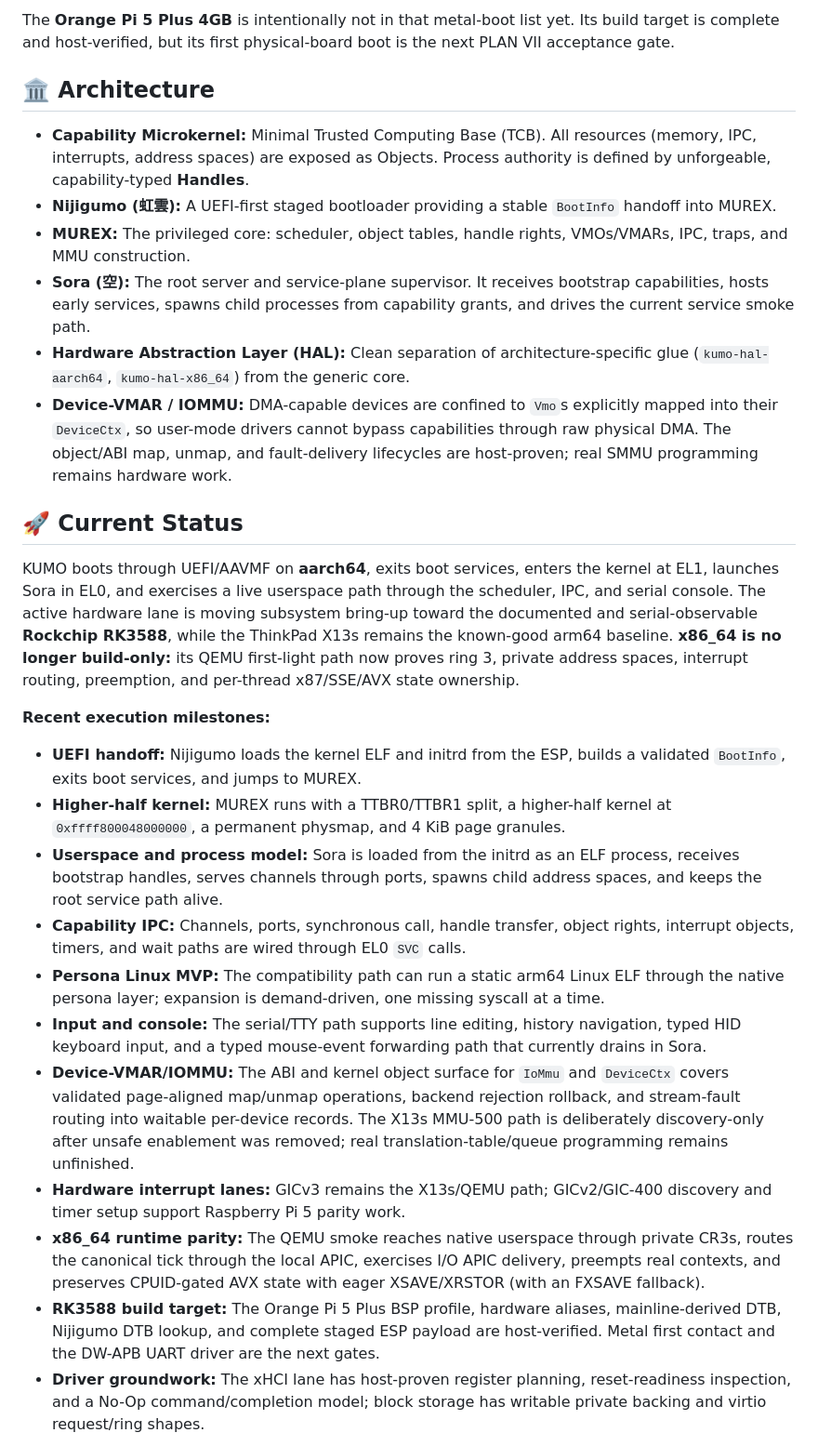
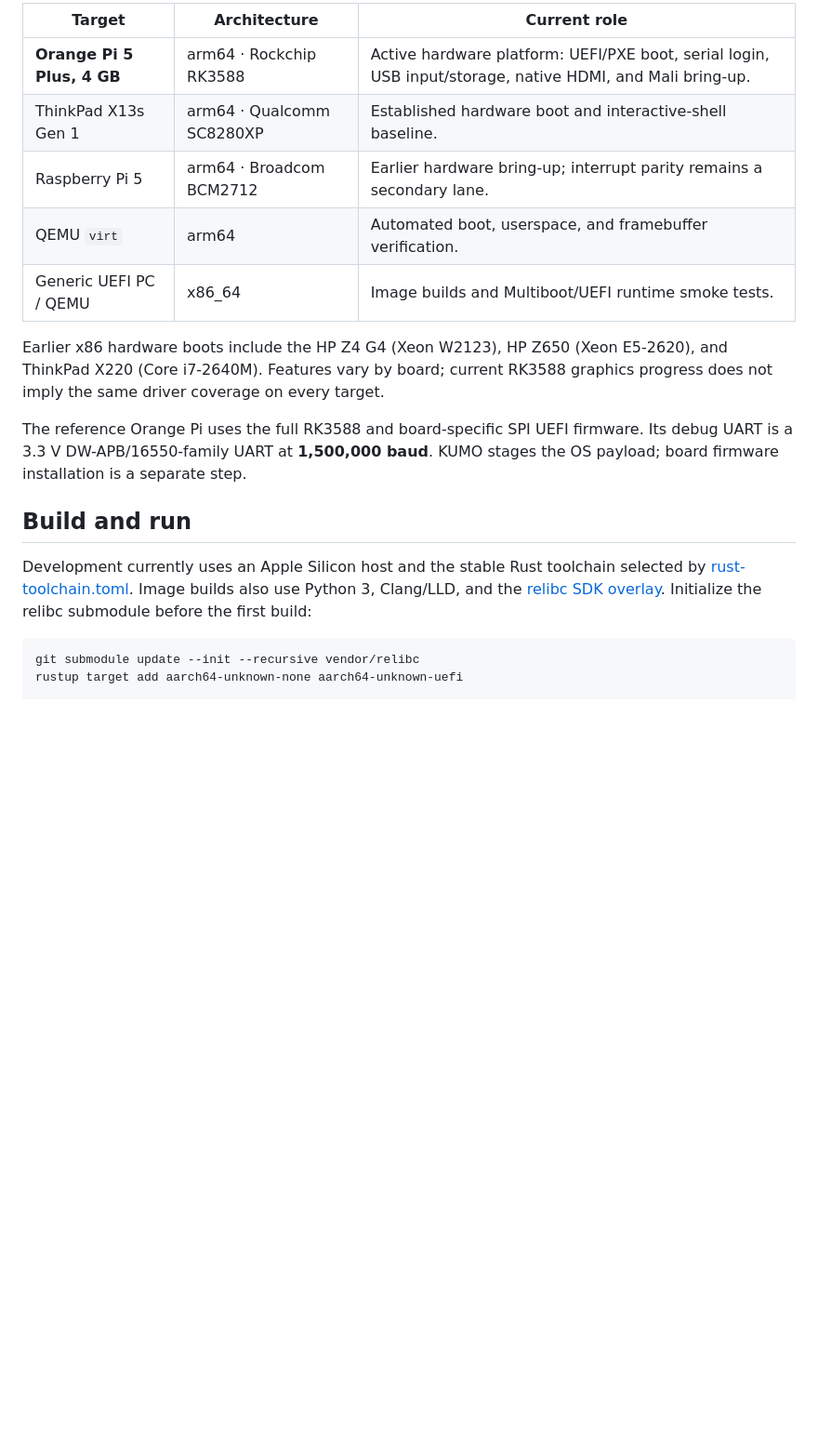
Before and after one commit to crux161/kumo, a Markdown page: README.md, the part around one of its changes. Shown at 93% size. Rendered like a GitHub page; blank space fills up the shorter version.

````diff
--- a/README.md
+++ b/README.md
@@ -38,30 +62,28 @@ So far the code boots on real hardware, not just QEMU. Hardware bring-up has cov
 
-The **Orange Pi 5 Plus 4GB** is intentionally not in that metal-boot list yet. Its build target is
-complete and host-verified, but its first physical-board boot is the next PLAN VII acceptance gate.
+| Target | Architecture | Current role |
+|---|---|---|
+| **Orange Pi 5 Plus, 4 GB** | arm64 · Rockchip RK3588 | Active hardware platform: UEFI/PXE boot, serial login, USB input/storage, native HDMI, and Mali bring-up. |
+| ThinkPad X13s Gen 1 | arm64 · Qualcomm SC8280XP | Established hardware boot and interactive-shell baseline. |
+| Raspberry Pi 5 | arm64 · Broadcom BCM2712 | Earlier hardware bring-up; interrupt parity remains a secondary lane. |
+| QEMU `virt` | arm64 | Automated boot, userspace, and framebuffer verification. |
+| Generic UEFI PC / QEMU | x86_64 | Image builds and Multiboot/UEFI runtime smoke tests. |
 
-## 🏛️ Architecture
+Earlier x86 hardware boots include the HP Z4 G4 (Xeon W2123), HP Z650 (Xeon E5-2620),
+and ThinkPad X220 (Core i7-2640M). Features vary by board; current RK3588 graphics
+progress does not imply the same driver coverage on every target.
 
-*   **Capability Microkernel:** Minimal Trusted Computing Base (TCB). All resources (memory, IPC, interrupts, address spaces) are exposed as Objects. Process authority is defined by unforgeable, capability-typed **Handles**.
-*   **Nijigumo (虹雲):** A UEFI-first staged bootloader providing a stable `BootInfo` handoff into MUREX.
-*   **MUREX:** The privileged core: scheduler, object tables, handle rights, VMOs/VMARs, IPC, traps, and MMU construction.
-*   **Sora (空):** The root server and service-plane supervisor. It receives bootstrap capabilities, hosts early services, spawns child processes from capability grants, and drives the current service smoke path.
-*   **Hardware Abstraction Layer (HAL):** Clean separation of architecture-specific glue (`kumo-hal-aarch64`, `kumo-hal-x86_64`) from the generic core.
-*   **Device-VMAR / IOMMU:** DMA-capable devices are confined to `Vmo`s explicitly mapped into their `DeviceCtx`, so user-mode drivers cannot bypass capabilities through raw physical DMA. The object/ABI map, unmap, and fault-delivery lifecycles are host-proven; real SMMU programming remains hardware work.
+The reference Orange Pi uses the full RK3588 and board-specific SPI UEFI firmware.
+Its debug UART is a 3.3 V DW-APB/16550-family UART at **1,500,000 baud**. KUMO stages
+the OS payload; board firmware installation is a separate step.
 
-## 🚀 Current Status
+## Build and run
 
-KUMO boots through UEFI/AAVMF on **aarch64**, exits boot services, enters the kernel at EL1, launches Sora in EL0, and exercises a live userspace path through the scheduler, IPC, and serial console. The active hardware lane is moving subsystem bring-up toward the documented and serial-observable **Rockchip RK3588**, while the ThinkPad X13s remains the known-good arm64 baseline. **x86_64 is no longer build-only:** its QEMU first-light path now proves ring 3, private address spaces, interrupt routing, preemption, and per-thread x87/SSE/AVX state ownership.
+Development currently uses an Apple Silicon host and the stable Rust toolchain selected
+by [rust-toolchain.toml](rust-toolchain.toml). Image builds also use Python 3, Clang/LLD,
+and the [relibc SDK overlay](toolchain/relibc/README.md). Initialize the relibc submodule
+before the first build:
 
-**Recent execution milestones:**
-*   **UEFI handoff:** Nijigumo loads the kernel ELF and initrd from the ESP, builds a validated `BootInfo`, exits boot services, and jumps to MUREX.
-*   **Higher-half kernel:** MUREX runs with a TTBR0/TTBR1 split, a higher-half kernel at `0xffff800048000000`, a permanent physmap, and 4 KiB page granules.
-*   **Userspace and process model:** Sora is loaded from the initrd as an ELF process, receives bootstrap handles, serves channels through ports, spawns child address spaces, and keeps the root service path alive.
-*   **Capability IPC:** Channels, ports, synchronous call, handle transfer, object rights, interrupt objects, timers, and wait paths are wired through EL0 `SVC` calls.
-*   **Persona Linux MVP:** The compatibility path can run a static arm64 Linux ELF through the native persona layer; expansion is demand-driven, one missing syscall at a time.
-*   **Input and console:** The serial/TTY path supports line editing, history navigation, typed HID keyboard input, and a typed mouse-event forwarding path that currently drains in Sora.
-*   **Device-VMAR/IOMMU:** The ABI and kernel object surface for `IoMmu` and `DeviceCtx` covers validated page-aligned map/unmap operations, backend rejection rollback, and stream-fault routing into waitable per-device records. The X13s MMU-500 path is deliberately discovery-only after unsafe enablement was removed; real translation-table/queue programming remains unfinished.
-*   **Hardware interrupt lanes:** GICv3 remains the X13s/QEMU path; GICv2/GIC-400 discovery and timer setup support Raspberry Pi 5 parity work.
-*   **x86_64 runtime parity:** The QEMU smoke reaches native userspace through private CR3s, routes the canonical tick through the local APIC, exercises I/O APIC delivery, preempts real contexts, and preserves CPUID-gated AVX state with eager XSAVE/XRSTOR (with an FXSAVE fallback).
-*   **RK3588 build target:** The Orange Pi 5 Plus BSP profile, hardware aliases, mainline-derived DTB, Nijigumo DTB lookup, and complete staged ESP payload are host-verified. Metal first contact and the DW-APB UART driver are the next gates.
-*   **Driver groundwork:** The xHCI lane has host-proven register planning, reset-readiness inspection, and a No-Op command/completion model; block storage has writable private backing and virtio request/ring shapes.
+```sh
+git submodule update --init --recursive vendor/relibc
+rustup target add aarch64-unknown-none aarch64-unknown-uefi
 
````
Also changed, not shown: other parts of README.md (+103 -98 lines), GALLERY.md (added, +64 -0 lines), resources/kumo-boot-status.png (deleted), resources/screenshots/bitmap-viewer.png (added), resources/screenshots/boot-and-views.png (added), resources/screenshots/fault-containment.png (added), resources/screenshots/kilo-editor.png (added), resources/screenshots/titled-views.png (added).
